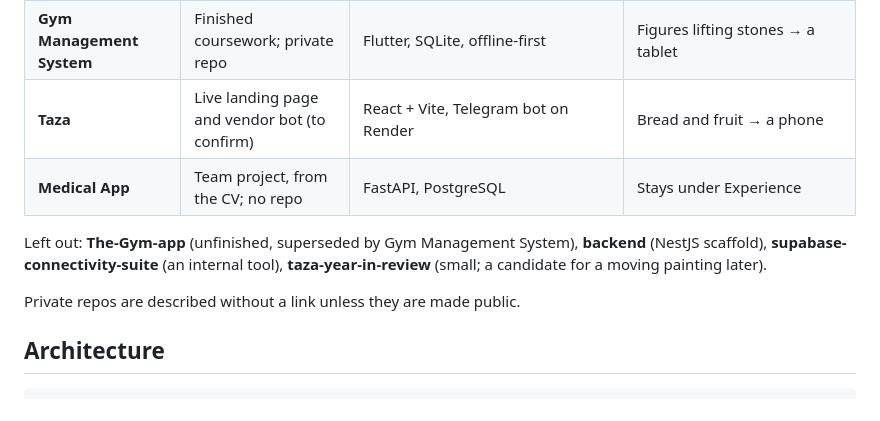
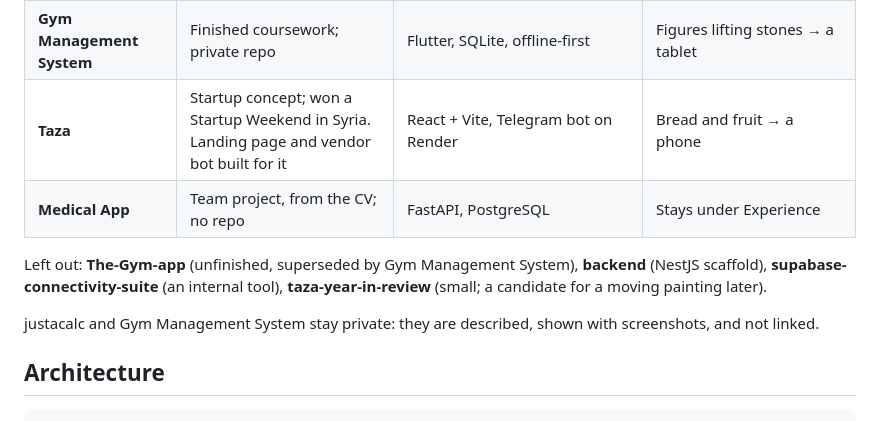
Before and after one commit to ghaithKhawly/ghaithkhawly.github.io, a Markdown page: docs/v1-plan.md, the part around the change. Drawn GitHub-style.

Commit message:
docs(v1-plan): Taza won a Startup Weekend; private repos stay unlinked
Co-Authored-By: Claude Opus 5.5 <noreply@anthropic.com>
Claude-Session: https://claude.ai/code/session_01VrpfHzqzZD3trwTmk7fsMb

```diff
--- a/docs/v1-plan.md
+++ b/docs/v1-plan.md
@@ -52,14 +52,14 @@ screenshots.
 | **justacalc** | Finished; private repo | Expo Router, mathjs + decimal.js, nerdamer | Counting marks → a phone |
 | **Aquarium Object Detection** | Finished university project, with Ammar Alzoubi | PyTorch: a from-scratch grid detector vs. Faster R-CNN | Fish and a shark → boxes snap round them |
 | **Gym Management System** | Finished coursework; private repo | Flutter, SQLite, offline-first | Figures lifting stones → a tablet |
-| **Taza** | Live landing page and vendor bot (to confirm) | React + Vite, Telegram bot on Render | Bread and fruit → a phone |
+| **Taza** | Startup concept; won a Startup Weekend in Syria. Landing page and vendor bot built for it | React + Vite, Telegram bot on Render | Bread and fruit → a phone |
 | **Medical App** | Team project, from the CV; no repo | FastAPI, PostgreSQL | Stays under Experience |
 
 Left out: **The-Gym-app** (unfinished, superseded by Gym Management System),
 **backend** (NestJS scaffold), **supabase-connectivity-suite** (an internal
 tool), **taza-year-in-review** (small; a candidate for a moving painting later).
 
-Private repos are described without a link unless they are made public.
+justacalc and Gym Management System stay private: they are described, shown with screenshots, and not linked.
 
 ## Architecture
 
```
